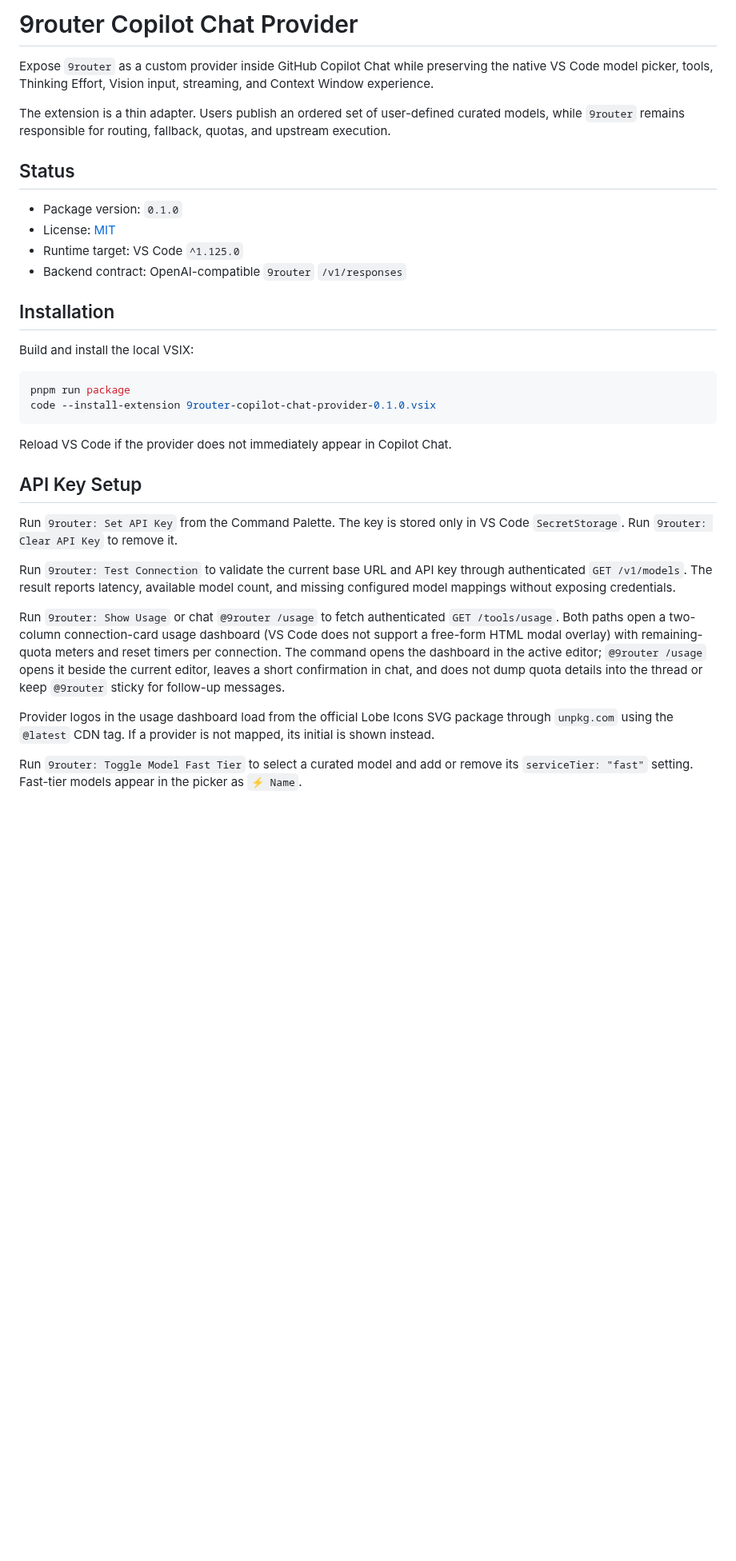
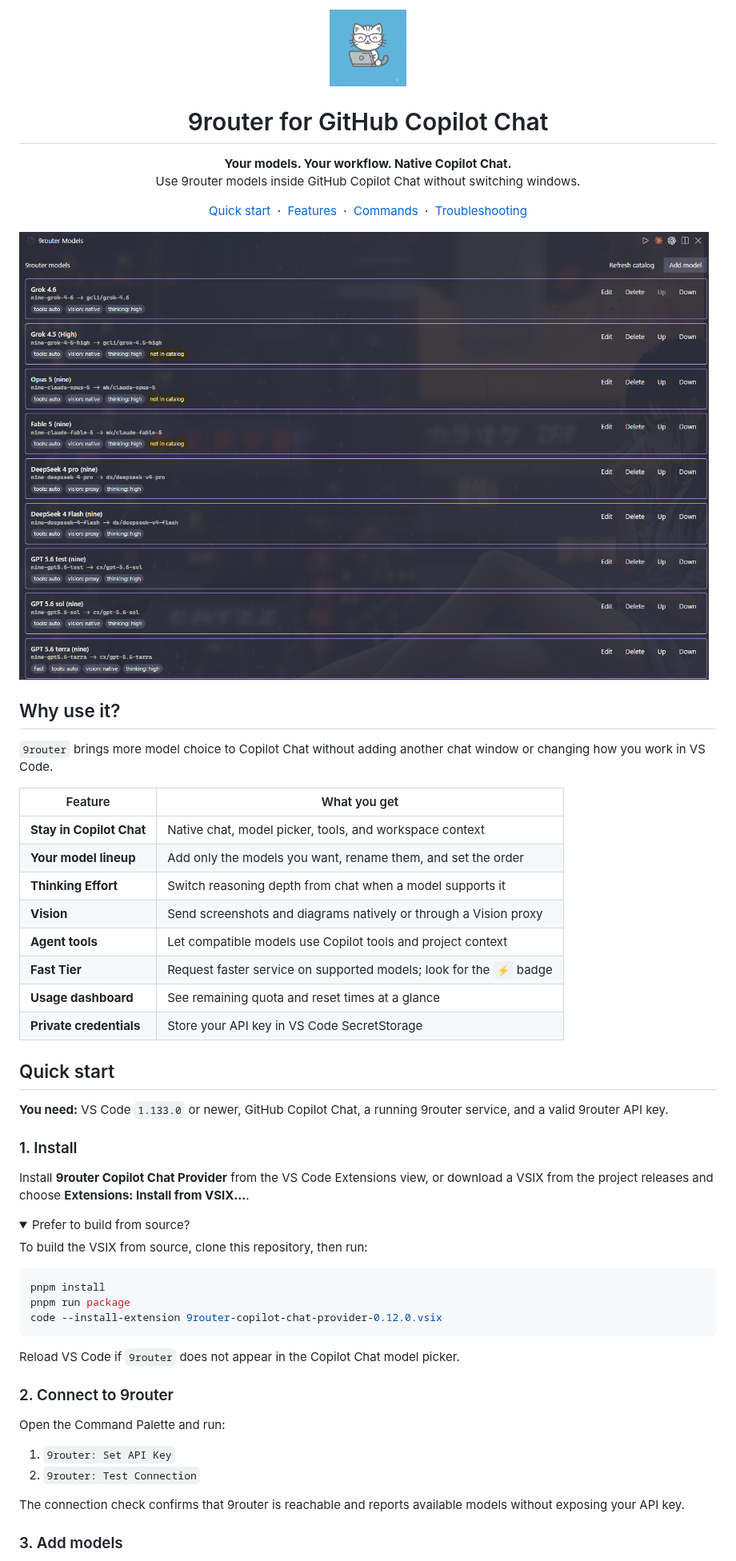
Before and after one commit to kuon-bui/9router-for-github-copilot, a Markdown page: README.md, the part around one of its changes. Shown at 80% size. Drawn GitHub-style; pictures changed too: media/images/model-manager.png (added); folded sections open; blank space fills up the shorter version.

Commit message:
docs: rewrite README as user-facing guide with screenshots

````diff
--- a/README.md
+++ b/README.md
@@ -1,37 +1,76 @@
-# 9router Copilot Chat Provider
+<p align="center">
+  <img src="./media/icon.png" alt="9router" width="96" height="96">
+</p>
 
-Expose `9router` as a custom provider inside GitHub Copilot Chat while preserving the native VS Code model picker, tools, Thinking Effort, Vision input, streaming, and Context Window experience.
+<h1 align="center">9router for GitHub Copilot Chat</h1>
 
-The extension is a thin adapter. Users publish an ordered set of user-defined curated models, while `9router` remains responsible for routing, fallback, quotas, and upstream execution.
+<p align="center">
+  <strong>Your models. Your workflow. Native Copilot Chat.</strong><br>
+  Use 9router models inside GitHub Copilot Chat without switching windows.
+</p>
 
-## Status
+<p align="center">
+  <a href="#quick-start">Quick start</a>
+  &nbsp;·&nbsp;
+  <a href="#feature-highlights">Features</a>
+  &nbsp;·&nbsp;
+  <a href="#everyday-commands">Commands</a>
+  &nbsp;·&nbsp;
+  <a href="#troubleshooting">Troubleshooting</a>
+</p>
 
-- Package version: `0.1.0`
-- License: [MIT](./LICENSE)
-- Runtime target: VS Code `^1.125.0`
-- Backend contract: OpenAI-compatible `9router` `/v1/responses`
+<p align="center">
 
-## Installation
+![Manage and organize 9router models in VS Code](./media/images/model-manager.png)
 
-Build and install the local VSIX:
+</p>
+
+## Why use it?
+
+`9router` brings more model choice to Copilot Chat without adding another chat window or changing how you work in VS Code.
+
+| Feature | What you get |
+| --- | --- |
+| **Stay in Copilot Chat** | Native chat, model picker, tools, and workspace context |
+| **Your model lineup** | Add only the models you want, rename them, and set the order |
+| **Thinking Effort** | Switch reasoning depth from chat when a model supports it |
+| **Vision** | Send screenshots and diagrams natively or through a Vision proxy |
+| **Agent tools** | Let compatible models use Copilot tools and project context |
+| **Fast Tier** | Request faster service on supported models; look for the `⚡` badge |
+| **Usage dashboard** | See remaining quota and reset times at a glance |
+| **Private credentials** | Store your API key in VS Code SecretStorage |
+
+## Quick start
+
+**You need:** VS Code `1.133.0` or newer, GitHub Copilot Chat, a running 9router service, and a valid 9router API key.
+
+### 1. Install
+
+Install **9router Copilot Chat Provider** from the VS Code Extensions view, or download a VSIX from the project releases and choose **Extensions: Install from VSIX...**.
+
+<details>
+<summary>Prefer to build from source?</summary>
+
+To build the VSIX from source, clone this repository, then run:
 
 ```bash
+pnpm install
 pnpm run package
-code --install-extension 9router-copilot-chat-provider-0.1.0.vsix
+code --install-extension 9router-copilot-chat-provider-0.12.0.vsix
 ```
 
-Reload VS Code if the provider does not immediately appear in Copilot Chat.
+</details>
 
-## API Key Setup
+Reload VS Code if `9router` does not appear in the Copilot Chat model picker.
 
-Run `9router: Set API Key` from the Command Palette. The key is stored only in VS Code `SecretStorage`. Run `9router: Clear API Key` to remove it.
+### 2. Connect to 9router
 
-Run `9router: Test Connection` to validate the current base URL and API key through authenticated `GET /v1/models`. The result reports latency, available model count, and missing configured model mappings without exposing credentials.
+Open the Command Palette and run:
 
-Run `9router: Show Usage` or chat `@9router /usage` to fetch authenticated `GET /tools/usage`. Both paths open a two-column connection-card usage dashboard (VS Code does not support a free-form HTML modal overlay) with remaining-quota meters and reset timers per connection. The command opens the dashboard in the active editor; `@9router /usage` opens it beside the current editor, leaves a short confirmation in chat, and does not dump quota details into the thread or keep `@9router` sticky for follow-up messages.
+1. `9router: Set API Key`
+2. `9router: Test Connection`
 
-Provider logos in the usage dashboard load from the official Lobe Icons SVG package through `unpkg.com` using the `@latest` CDN tag. If a provider is not mapped, its initial is shown instead.
+The connection check confirms that 9router is reachable and reports available models without exposing your API key.
 
-Run `9router: Toggle Model Fast Tier` to select a curated model and add or remove its `serviceTier: "fast"` setting.
-Fast-tier models appear in the picker as `⚡ Name`.
+### 3. Add models
 
````
Also changed, not shown: other parts of README.md (+113 -118 lines), media/images/thinking-effort.png (added), media/images/usage-dashboard.png (added), media/images/vision-setup.png (added), 2 other files.
